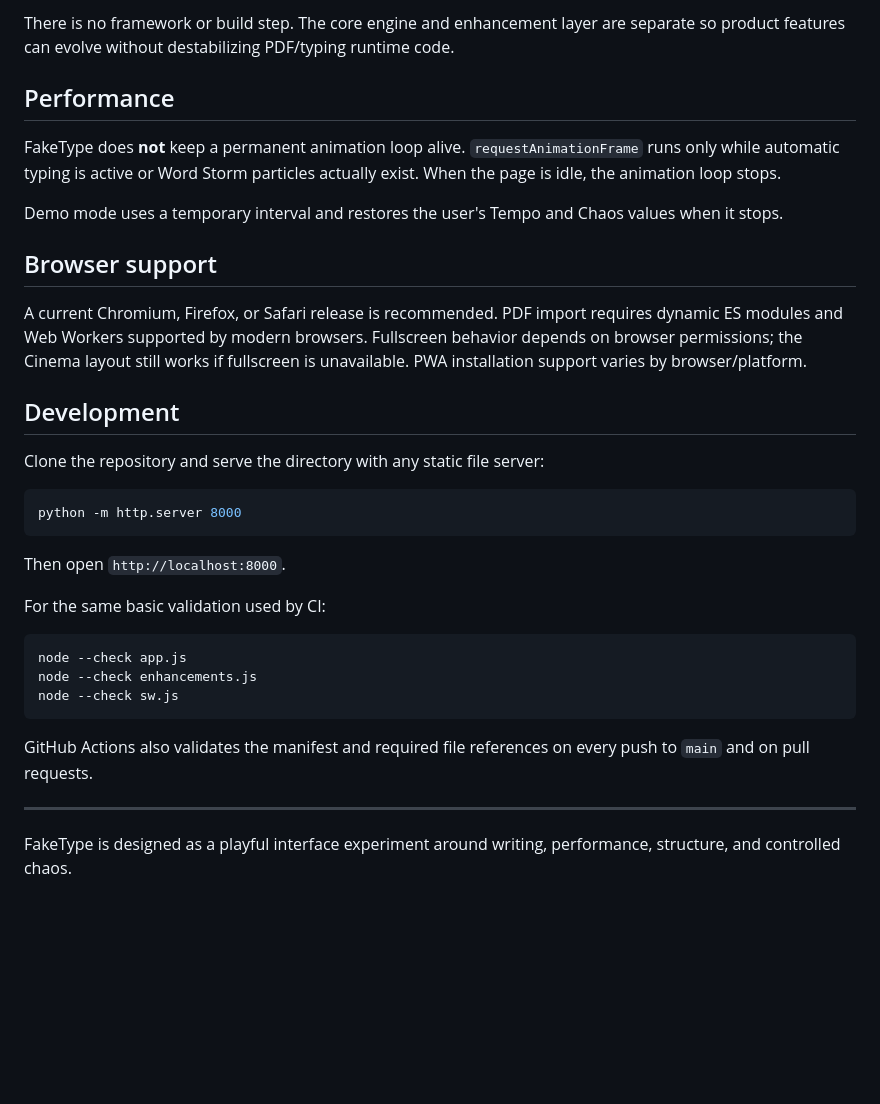
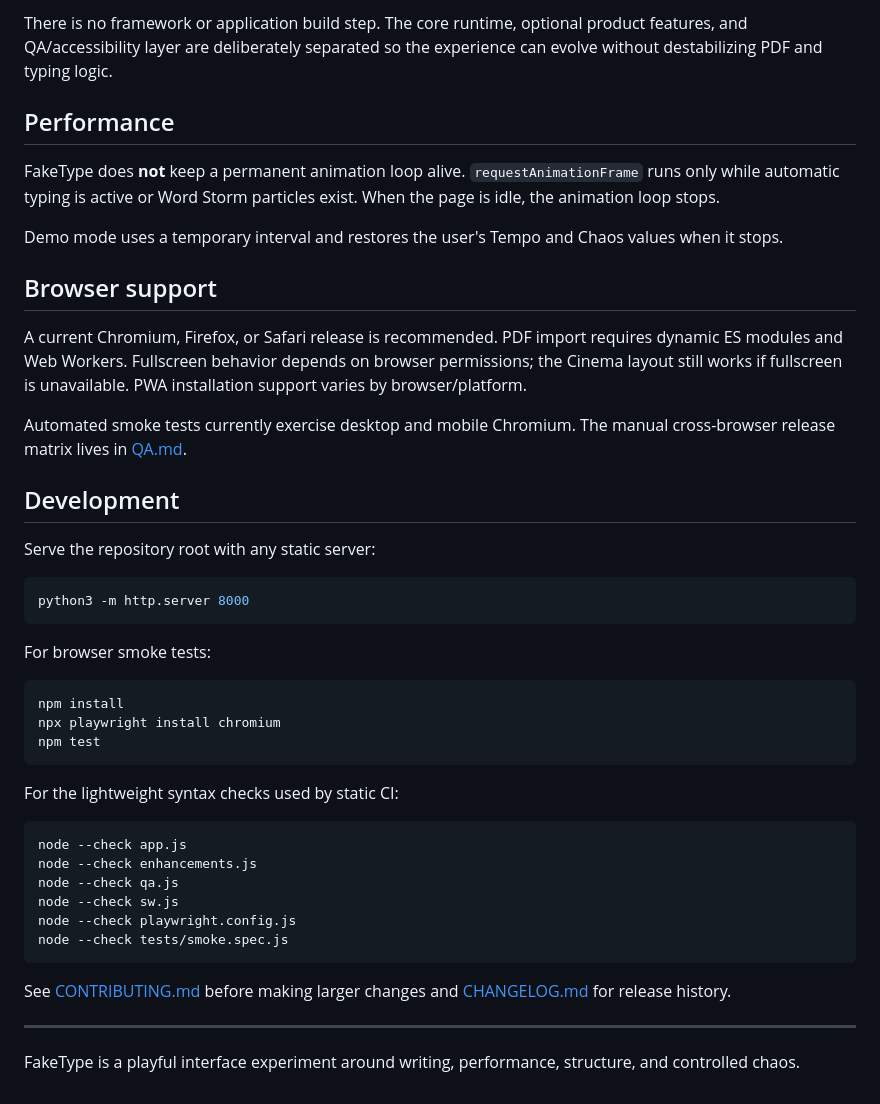
Before and after one commit to CochraneK/fake_type, a Markdown page: README.md, the part around one of its changes. Rendered like a GitHub page; blank space fills up the shorter version.

````diff
--- a/README.md
+++ b/README.md
@@ -135,37 +146,48 @@ README.md                 # project documentation
 ```
 
-There is no framework or build step. The core engine and enhancement layer are separate so product features can evolve without destabilizing PDF/typing runtime code.
+There is no framework or application build step. The core runtime, optional product features, and QA/accessibility layer are deliberately separated so the experience can evolve without destabilizing PDF and typing logic.
 
 ## Performance
 
-FakeType does **not** keep a permanent animation loop alive. `requestAnimationFrame` runs only while automatic typing is active or Word Storm particles actually exist. When the page is idle, the animation loop stops.
+FakeType does **not** keep a permanent animation loop alive. `requestAnimationFrame` runs only while automatic typing is active or Word Storm particles exist. When the page is idle, the animation loop stops.
 
 Demo mode uses a temporary interval and restores the user's Tempo and Chaos values when it stops.
 
 ## Browser support
 
-A current Chromium, Firefox, or Safari release is recommended. PDF import requires dynamic ES modules and Web Workers supported by modern browsers. Fullscreen behavior depends on browser permissions; the Cinema layout still works if fullscreen is unavailable. PWA installation support varies by browser/platform.
+A current Chromium, Firefox, or Safari release is recommended. PDF import requires dynamic ES modules and Web Workers. Fullscreen behavior depends on browser permissions; the Cinema layout still works if fullscreen is unavailable. PWA installation support varies by browser/platform.
+
+Automated smoke tests currently exercise desktop and mobile Chromium. The manual cross-browser release matrix lives in [QA.md](QA.md).
 
 ## Development
 
-Clone the repository and serve the directory with any static file server:
+Serve the repository root with any static server:
 
 ```bash
-python -m http.server 8000
+python3 -m http.server 8000
 ```
 
-Then open `http://localhost:8000`.
+For browser smoke tests:
 
-For the same basic validation used by CI:
+```bash
+npm install
+npx playwright install chromium
+npm test
+```
+
+For the lightweight syntax checks used by static CI:
 
 ```bash
 node --check app.js
 node --check enhancements.js
+node --check qa.js
 node --check sw.js
+node --check playwright.config.js
+node --check tests/smoke.spec.js
 ```
 
-GitHub Actions also validates the manifest and required file references on every push to `main` and on pull requests.
+See [CONTRIBUTING.md](CONTRIBUTING.md) before making larger changes and [CHANGELOG.md](CHANGELOG.md) for release history.
 
 ---
 
-FakeType is designed as a playful interface experiment around writing, performance, structure, and controlled chaos.
+FakeType is a playful interface experiment around writing, performance, structure, and controlled chaos.
````
Also changed, not shown: other parts of README.md (+64 -53 lines).
